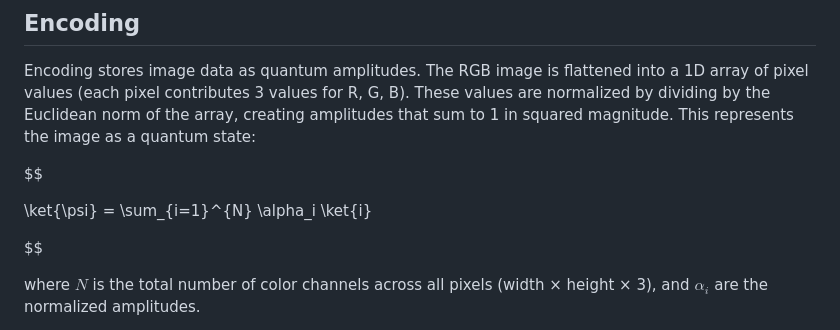
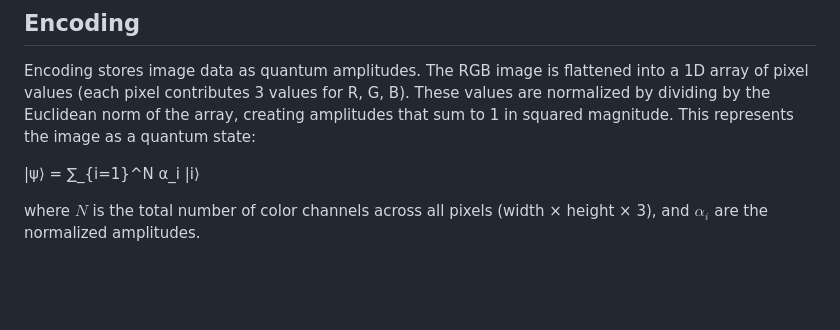
Before and after one commit to atharvk542/.qimg, a Markdown page: README.md, the part around the change. GitHub-like rendering; blank space fills up the shorter version.

```diff
--- a/README.md
+++ b/README.md
@@ -8,12 +8,7 @@ To run the web interface, clone the repository and install dependencies with `pi
 
 Encoding stores image data as quantum amplitudes. The RGB image is flattened into a 1D array of pixel values (each pixel contributes 3 values for R, G, B). These values are normalized by dividing by the Euclidean norm of the array, creating amplitudes that sum to 1 in squared magnitude. This represents the image as a quantum state:
 
-$$
-
-\ket{\psi} = \sum_{i=1}^{N} \alpha_i \ket{i}
-
-
-$$
+|ψ⟩ = ∑\_{i=1}^N α_i |i⟩
 
 where $N$ is the total number of color channels across all pixels (width × height × 3), and $\alpha_i$ are the normalized amplitudes.
 
```
